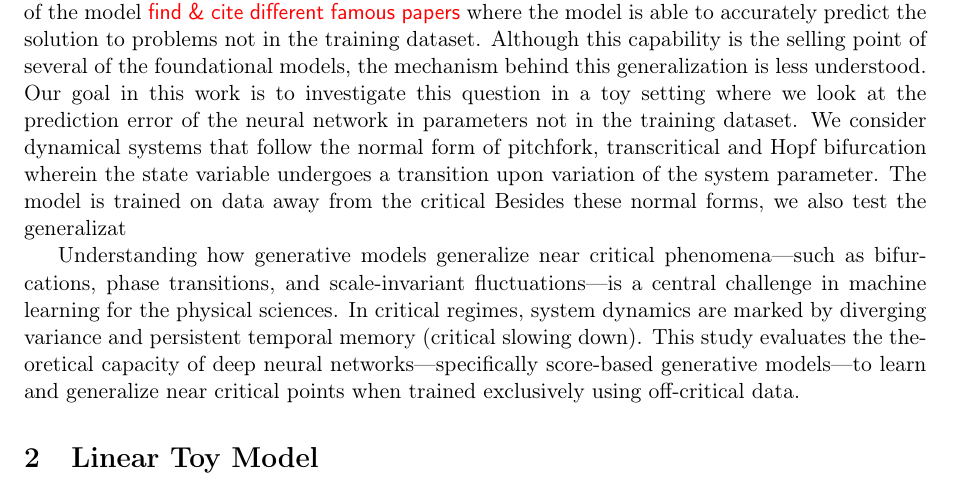
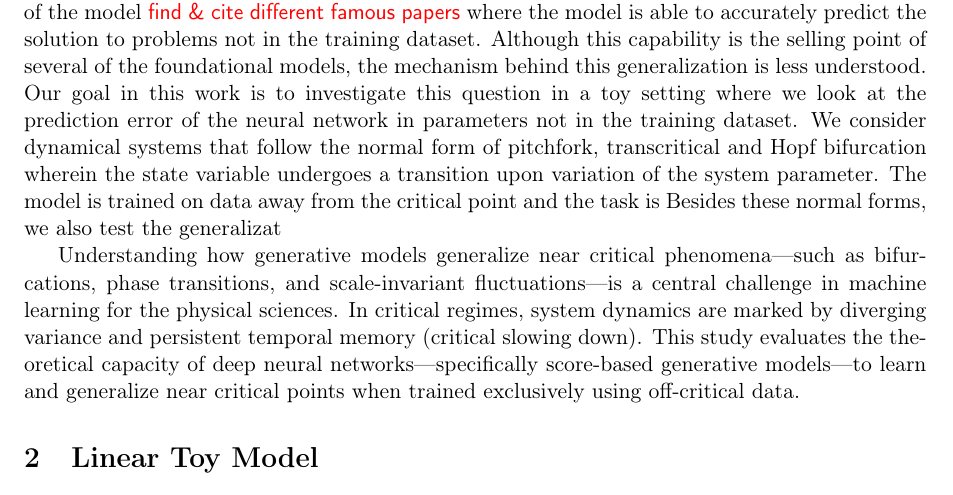
Before and after one commit to Ananth3141/Main_report, a LaTeX document (main.tex): part of page 1 of 15, cut so that both start at the same text. Compiled offline with pdfLaTeX.

Commit message:
Update on Overleaf.

```diff
--- a/main.tex
+++ b/main.tex
@@ -71,7 +71,7 @@
 % \sgp{Science, Structure, Details, Tone -- pedagogical, Figures -- CCC, Formatting}
 
 \section{Introduction}\label{sec:Intro}
-One of the successes of modern Machine learning models is due to the generalization capability of the model \sgp{find \& cite different famous papers} where the model is able to accurately predict the solution to problems not in the training dataset. Although this capability is the selling point of several of the foundational models, the mechanism behind this generalization is less understood. Our goal in this work is to investigate this question in a toy setting where we look at the prediction error of the neural network in parameters not in the training dataset. We consider dynamical systems that follow the normal form of pitchfork, transcritical and Hopf bifurcation wherein the state variable undergoes a transition upon variation of the system parameter. The model is trained on data away from the critical Besides these normal forms, we also test the generalizat
+One of the successes of modern Machine learning models is due to the generalization capability of the model \sgp{find \& cite different famous papers} where the model is able to accurately predict the solution to problems not in the training dataset. Although this capability is the selling point of several of the foundational models, the mechanism behind this generalization is less understood. Our goal in this work is to investigate this question in a toy setting where we look at the prediction error of the neural network in parameters not in the training dataset. We consider dynamical systems that follow the normal form of pitchfork, transcritical and Hopf bifurcation wherein the state variable undergoes a transition upon variation of the system parameter. The model is trained on data away from the critical point and the task is  Besides these normal forms, we also test the generalizat
 
 Understanding how generative models generalize near critical phenomena—such as bifurcations, phase transitions, and scale-invariant fluctuations—is a central challenge in machine learning for the physical sciences. In critical regimes, system dynamics are marked by diverging variance and persistent temporal memory (critical slowing down). This study evaluates the theoretical capacity of deep neural networks—specifically score-based generative models—to learn and generalize near critical points when trained exclusively using off-critical data.
 \section{Linear Toy Model}
```
